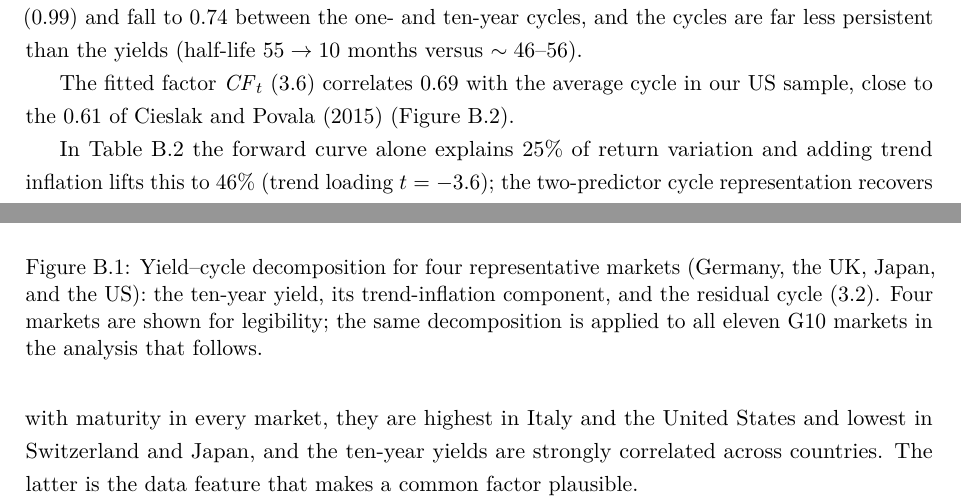
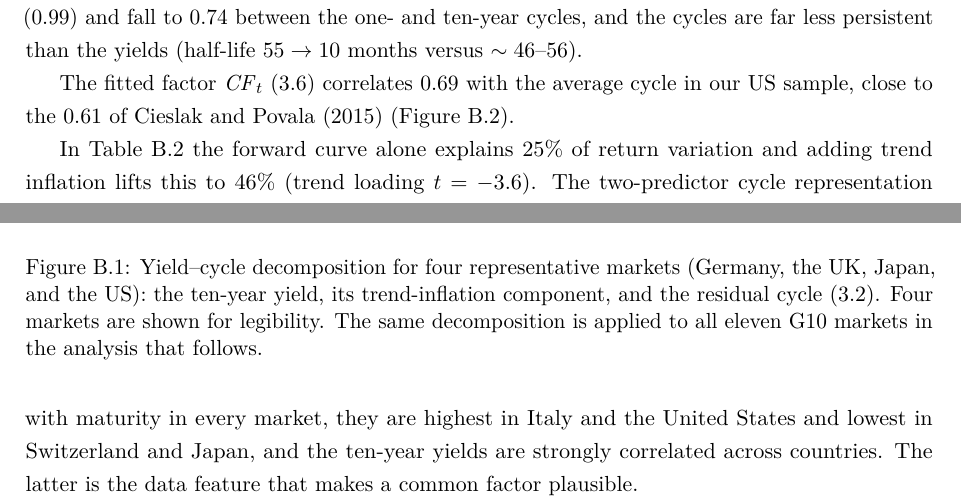
Before and after one commit to jan-writes-codes/master_thesis, a LaTeX thesis (thesis/main.tex, which reads thesis/chapters/06_replication.tex): two parts of pages 73 and 75 of 82, joined at a grey line, cut so that both start at the same text. Compiled offline with pdfLaTeX.

Commit message:
Update 06_replication.tex

```diff
--- a/thesis/chapters/06_replication.tex
+++ b/thesis/chapters/06_replication.tex
@@ -49,7 +49,7 @@ variation the trend explains rises from $58\%$ (one year) to $84\%$ (ten).
   \caption[Yield--cycle decomposition for four representative markets]{Yield--cycle decomposition for four representative markets (Germany, the
     UK, Japan, and the US): the ten-year yield, its trend-inflation component,
     and the residual cycle \eqref{eq:decomp}. Four markets are shown for
-    legibility; the same decomposition is applied to all eleven G10 markets in
+    legibility. The same decomposition is applied to all eleven G10 markets in
     the analysis that follows.}
   \label{fig:s2-yield-decomp}
 \end{figure}
@@ -72,7 +72,7 @@ cycle in our US sample, close to the $0.61$ of \citet{cieslak2015}
 \end{figure}
 
 In \Cref{tab:cp-t2a} the forward curve alone explains $25\%$ of return variation
-and adding trend inflation lifts this to $46\%$ (trend loading $t=-3.6$); the
+and adding trend inflation lifts this to $46\%$ (trend loading $t=-3.6$). The
 two-predictor cycle representation recovers $27\%$ with the opposite-signed
 loadings that define the mechanism, and the BIC places essentially all posterior
 weight on the yields-plus-trend specification.
```
